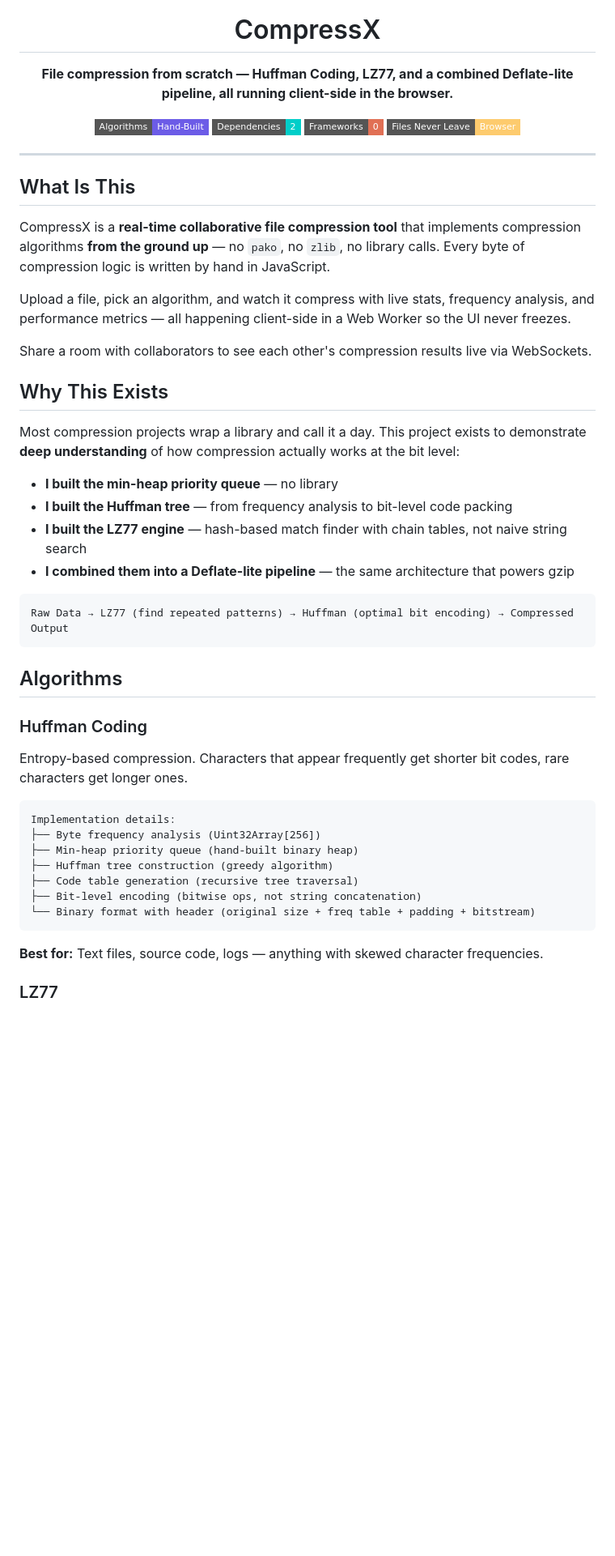
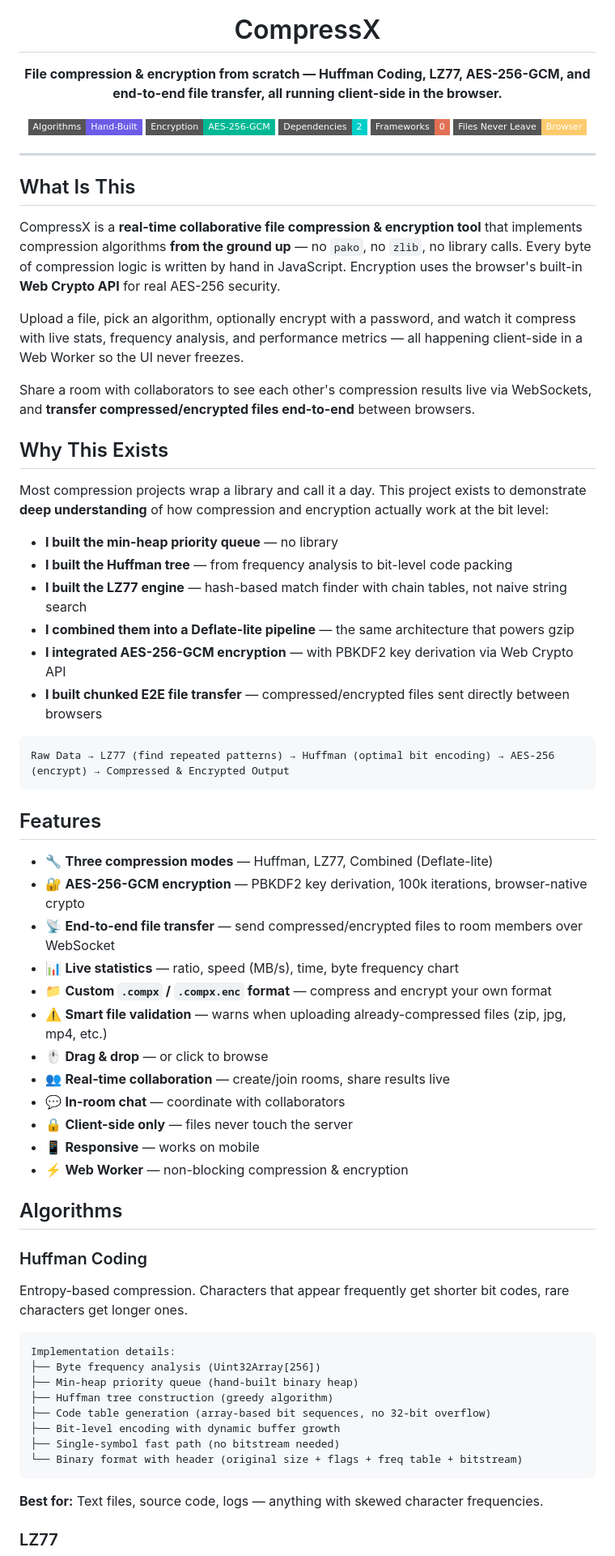
Before and after one commit to UditSahu/compressx, a Markdown page: README.md, the part around one of its changes. Shown at 81% size. GitHub-like rendering; badges without logos; blank space fills up the shorter version.

````diff
--- a/README.md
+++ b/README.md
@@ -5,11 +5,12 @@
 <h1 align="center">CompressX</h1>
 
 <p align="center">
-  <strong>File compression from scratch — Huffman Coding, LZ77, and a combined Deflate-lite pipeline, all running client-side in the browser.</strong>
+  <strong>File compression & encryption from scratch — Huffman Coding, LZ77, AES-256-GCM, and end-to-end file transfer, all running client-side in the browser.</strong>
 </p>
 
 <p align="center">
   <img src="https://img.shields.io/badge/Algorithms-Hand--Built-6c5ce7?style=flat-square" alt="Algorithms: Hand-Built">
+  <img src="https://img.shields.io/badge/Encryption-AES--256--GCM-00b894?style=flat-square" alt="Encryption: AES-256-GCM">
   <img src="https://img.shields.io/badge/Dependencies-2-00cec9?style=flat-square" alt="Dependencies: 2">
   <img src="https://img.shields.io/badge/Frameworks-0-e17055?style=flat-square" alt="Frameworks: 0">
   <img src="https://img.shields.io/badge/Files_Never_Leave-Browser-fdcb6e?style=flat-square" alt="Files Never Leave Browser">
@@ -19,24 +20,41 @@
 
 ## What Is This
 
-CompressX is a **real-time collaborative file compression tool** that implements compression algorithms **from the ground up** — no `pako`, no `zlib`, no library calls. Every byte of compression logic is written by hand in JavaScript.
+CompressX is a **real-time collaborative file compression & encryption tool** that implements compression algorithms **from the ground up** — no `pako`, no `zlib`, no library calls. Every byte of compression logic is written by hand in JavaScript. Encryption uses the browser's built-in **Web Crypto API** for real AES-256 security.
 
-Upload a file, pick an algorithm, and watch it compress with live stats, frequency analysis, and performance metrics — all happening client-side in a Web Worker so the UI never freezes.
+Upload a file, pick an algorithm, optionally encrypt with a password, and watch it compress with live stats, frequency analysis, and performance metrics — all happening client-side in a Web Worker so the UI never freezes.
 
-Share a room with collaborators to see each other's compression results live via WebSockets.
+Share a room with collaborators to see each other's compression results live via WebSockets, and **transfer compressed/encrypted files end-to-end** between browsers.
 
 ## Why This Exists
 
-Most compression projects wrap a library and call it a day. This project exists to demonstrate **deep understanding** of how compression actually works at the bit level:
+Most compression projects wrap a library and call it a day. This project exists to demonstrate **deep understanding** of how compression and encryption actually work at the bit level:
 
 - **I built the min-heap priority queue** — no library
 - **I built the Huffman tree** — from frequency analysis to bit-level code packing
 - **I built the LZ77 engine** — hash-based match finder with chain tables, not naive string search
 - **I combined them into a Deflate-lite pipeline** — the same architecture that powers gzip
+- **I integrated AES-256-GCM encryption** — with PBKDF2 key derivation via Web Crypto API
+- **I built chunked E2E file transfer** — compressed/encrypted files sent directly between browsers
 
 ```
-Raw Data → LZ77 (find repeated patterns) → Huffman (optimal bit encoding) → Compressed Output
+Raw Data → LZ77 (find repeated patterns) → Huffman (optimal bit encoding) → AES-256 (encrypt) → Compressed & Encrypted Output
 ```
+
+## Features
+
+- 🔧 **Three compression modes** — Huffman, LZ77, Combined (Deflate-lite)
+- 🔐 **AES-256-GCM encryption** — PBKDF2 key derivation, 100k iterations, browser-native crypto
+- 📡 **End-to-end file transfer** — send compressed/encrypted files to room members over WebSocket
+- 📊 **Live statistics** — ratio, speed (MB/s), time, byte frequency chart
+- 📁 **Custom `.compx` / `.compx.enc` format** — compress and encrypt your own format
+- ⚠️ **Smart file validation** — warns when uploading already-compressed files (zip, jpg, mp4, etc.)
+- 🖱️ **Drag & drop** — or click to browse
+- 👥 **Real-time collaboration** — create/join rooms, share results live
+- 💬 **In-room chat** — coordinate with collaborators
+- 🔒 **Client-side only** — files never touch the server
+- 📱 **Responsive** — works on mobile
+- ⚡ **Web Worker** — non-blocking compression & encryption
 
 ## Algorithms
 
@@ -49,9 +67,10 @@ Implementation details:
 ├── Byte frequency analysis (Uint32Array[256])
 ├── Min-heap priority queue (hand-built binary heap)
 ├── Huffman tree construction (greedy algorithm)
-├── Code table generation (recursive tree traversal)
-├── Bit-level encoding (bitwise ops, not string concatenation)
-└── Binary format with header (original size + freq table + padding + bitstream)
+├── Code table generation (array-based bit sequences, no 32-bit overflow)
+├── Bit-level encoding with dynamic buffer growth
+├── Single-symbol fast path (no bitstream needed)
+└── Binary format with header (original size + flags + freq table + bitstream)
 ```
 
 **Best for:** Text files, source code, logs — anything with skewed character frequencies.
````
Also changed, not shown: other parts of README.md (+101 -35 lines).
